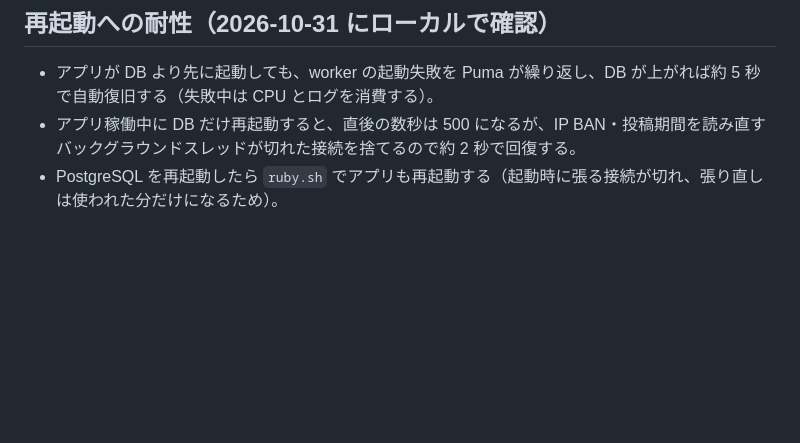
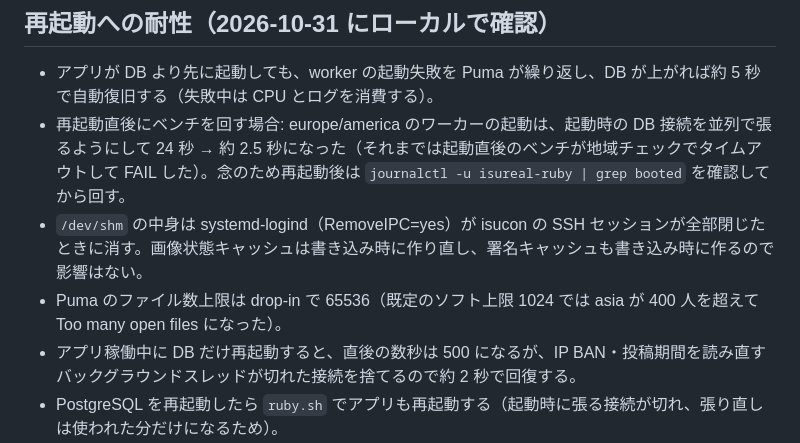
Before and after one commit to paihu/isucon2026, a Markdown page: OPERATIONS.md, the part around the change. Drawn GitHub-style; blank space fills up the shorter version.

Commit message:
Note restart, /dev/shm cleanup and fd limit findings in runbook
Co-Authored-By: Claude Opus 5.5 <noreply@anthropic.com>

```diff
--- a/OPERATIONS.md
+++ b/OPERATIONS.md
@@ -90,6 +90,9 @@ tools/compare-all.sh                  # 旧新の応答を突き合わせ（友
 ## 再起動への耐性（2026-10-31 にローカルで確認）
 
 - アプリが DB より先に起動しても、worker の起動失敗を Puma が繰り返し、DB が上がれば約 5 秒で自動復旧する（失敗中は CPU とログを消費する）。
+- 再起動直後にベンチを回す場合: europe/america のワーカーの起動は、起動時の DB 接続を並列で張るようにして 24 秒 → 約 2.5 秒になった（それまでは起動直後のベンチが地域チェックでタイムアウトして FAIL した）。念のため再起動後は `journalctl -u isureal-ruby | grep booted` を確認してから回す。
+- `/dev/shm` の中身は systemd-logind（RemoveIPC=yes）が isucon の SSH セッションが全部閉じたときに消す。画像状態キャッシュは書き込み時に作り直し、署名キャッシュも書き込み時に作るので影響はない。
+- Puma のファイル数上限は drop-in で 65536（既定のソフト上限 1024 では asia が 400 人を超えて Too many open files になった）。
 - アプリ稼働中に DB だけ再起動すると、直後の数秒は 500 になるが、IP BAN・投稿期間を読み直すバックグラウンドスレッドが切れた接続を捨てるので約 2 秒で回復する。
 - PostgreSQL を再起動したら `ruby.sh` でアプリも再起動する（起動時に張る接続が切れ、張り直しは使われた分だけになるため）。
 - 自動起動: 3 台は isureal-ruby / nginx / isureal-guard が enabled、asia2 は isureal-ruby / isureal-guard / postgresql が enabled（nginx は使わない）。
```
